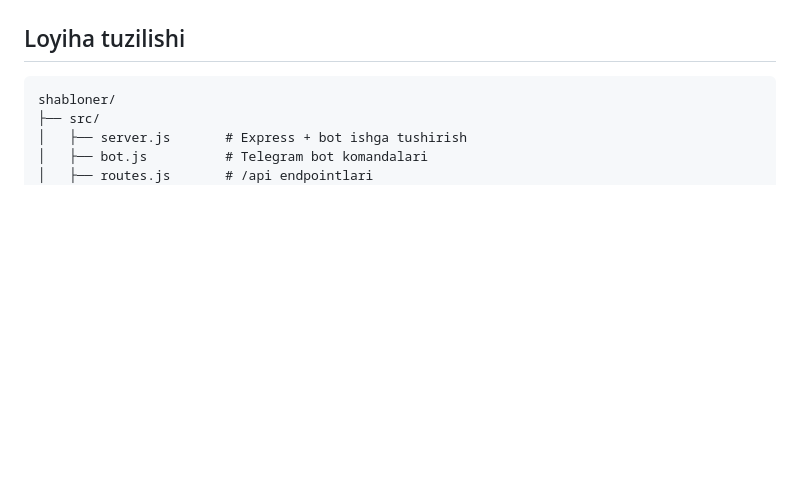
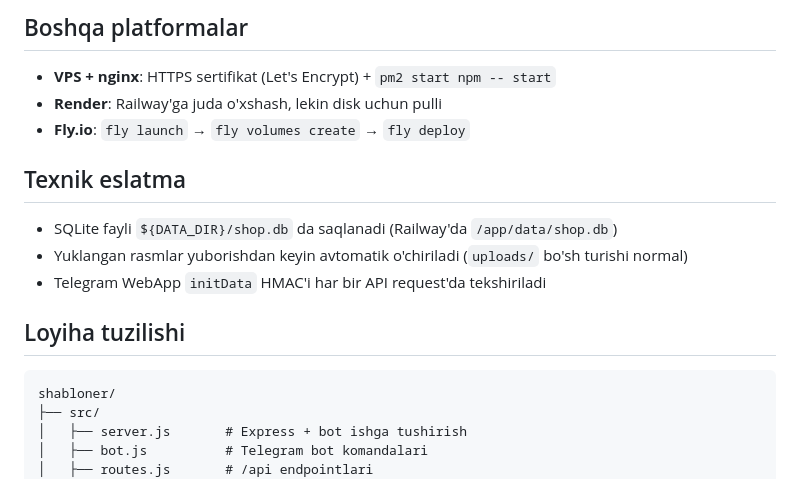
Before and after one commit to FanzeeApp/iphone-shop, a Markdown page: README.md, the part around one of its changes. Rendered like a GitHub page; blank space fills up the shorter version.

```diff
--- a/README.md
+++ b/README.md
@@ -93,3 +145,14 @@ Foizlarni keyin o'zingizga moslab Sozlamalar tabidan o'zgartirasiz.
+## Boshqa platformalar
+
+- **VPS + nginx**: HTTPS sertifikat (Let's Encrypt) + `pm2 start npm -- start`
+- **Render**: Railway'ga juda o'xshash, lekin disk uchun pulli
+- **Fly.io**: `fly launch` → `fly volumes create` → `fly deploy`
+
+## Texnik eslatma
+
+- SQLite fayli `${DATA_DIR}/shop.db` da saqlanadi (Railway'da `/app/data/shop.db`)
+- Yuklangan rasmlar yuborishdan keyin avtomatik o'chiriladi (`uploads/` bo'sh turishi normal)
+- Telegram WebApp `initData` HMAC'i har bir API request'da tekshiriladi
 
 ## Loyiha tuzilishi
 
```
Also changed, not shown: other parts of README.md (+56 -4 lines).
